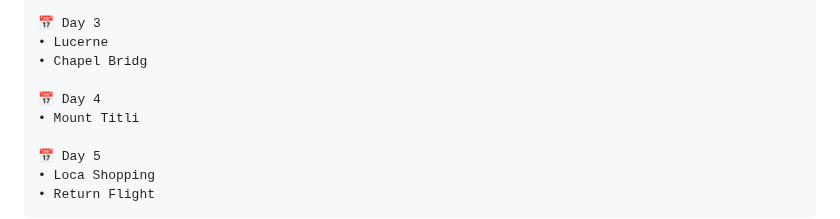
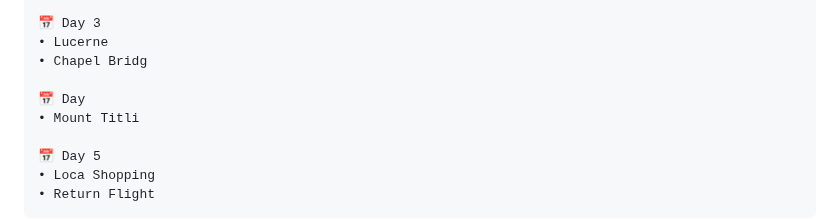
Before and after one commit to AmanXk/AI-Travel-Planning-System, a Markdown page: README.md, the part around the change. Rendered like a GitHub page.

```diff
--- a/README.md
+++ b/README.md
@@ -266,7 +266,7 @@ Hotel Alexander Zurich
 • Lucerne
 • Chapel Bridg
 
-📅 Day 4
+📅 Day
 • Mount Titli
 
 📅 Day 5
```
